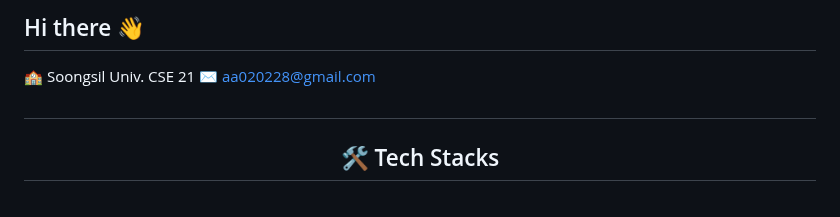
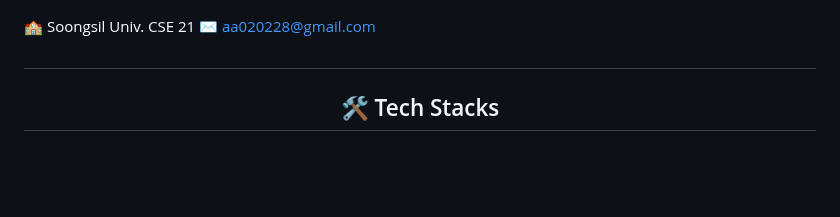
Before and after one commit to 2ghrms/2ghrms, a Markdown page: README.md, the part around the change. GitHub-like rendering; blank space fills up the shorter version.

```diff
--- a/README.md
+++ b/README.md
@@ -1,4 +1,3 @@
-## Hi there 👋
 🏫 Soongsil Univ. CSE 21
 ✉️ aa020228@gmail.com
 
```
